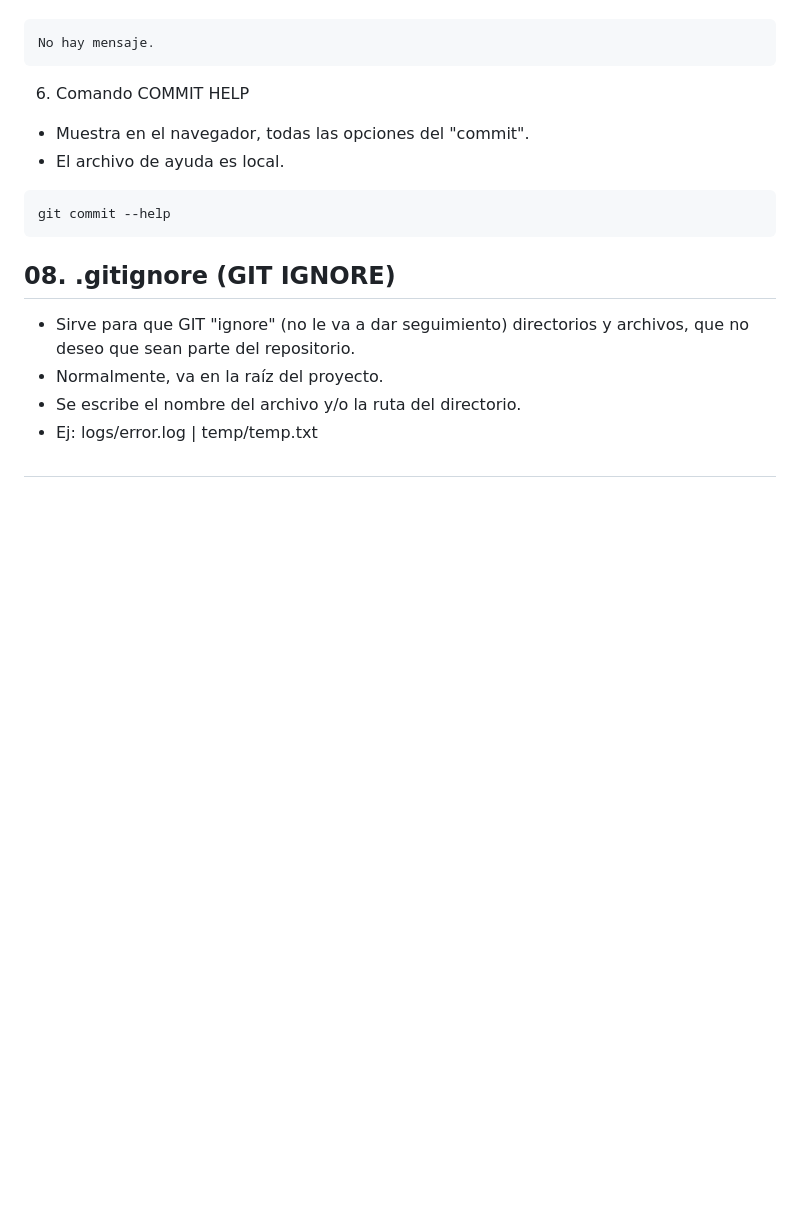
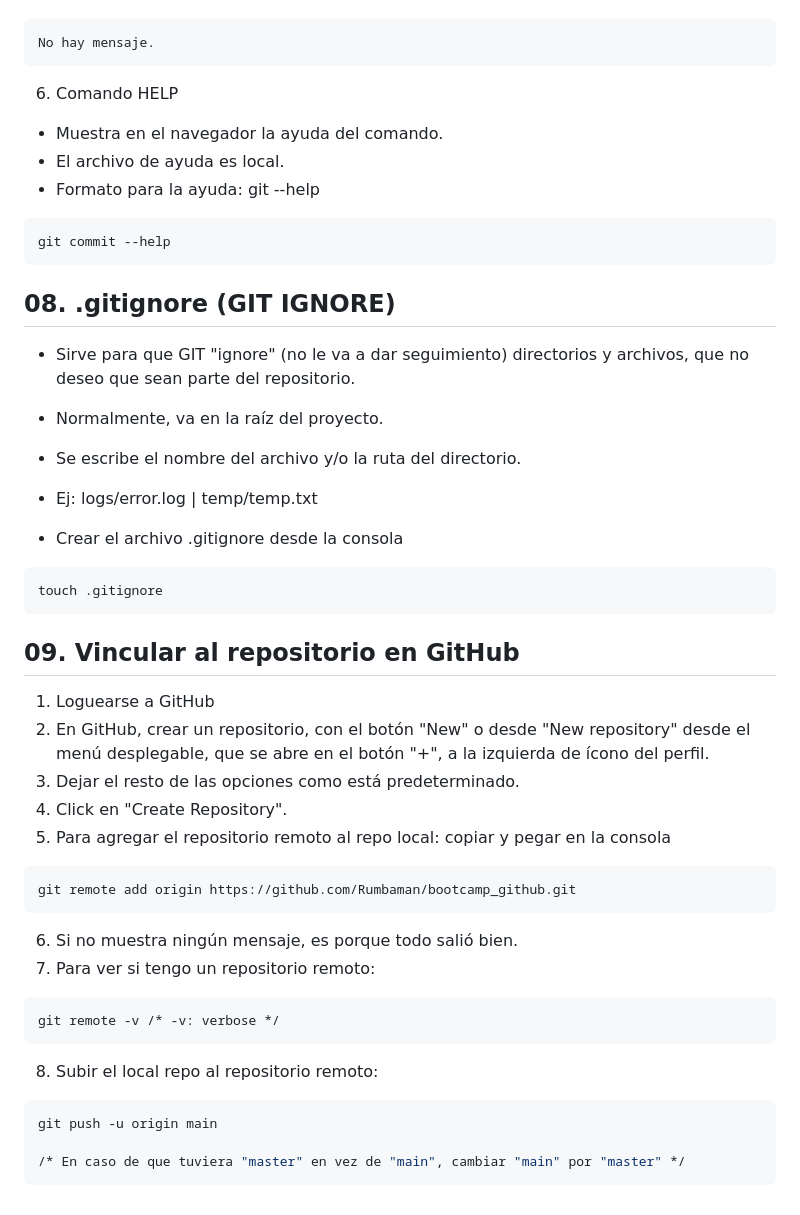
Before and after one commit to Rumbaman/bootcamp_github, a Markdown page: README.md, the part around the change. GitHub-like rendering; blank space fills up the shorter version.

Commit message:
Agrego notas sobre vincular el repo remoto al repo local, y commitear al repo remoto.

````diff
--- a/README.md
+++ b/README.md
@@ -264,9 +264,11 @@ git restore --staged <nombre_archivo>
 No hay mensaje.
 ```
 
-6. Comando COMMIT HELP
-* Muestra en el navegador, todas las opciones del "commit".
+6. Comando HELP
+* Muestra en el navegador la ayuda del comando.
 * El archivo de ayuda es local.
+* Formato para la ayuda: git <comando> --help
+
 ```sh
 git commit --help
 ```
@@ -277,5 +279,28 @@ git commit --help
 * Se escribe el nombre del archivo y/o la ruta del directorio.
 * Ej: logs/error.log | temp/temp.txt
 
+* Crear el archivo .gitignore desde la consola
+```sh
+touch .gitignore
+```
 
-##
+## 09. Vincular al repositorio en GitHub
+01. Loguearse a GitHub
+02. En GitHub, crear un repositorio, con el botón "New" o desde "New repository" desde el menú desplegable, que se abre en el botón "+", a la izquierda de ícono del perfil.
+03. Dejar el resto de las opciones como está predeterminado.
+04. Click en "Create Repository".
+05. Para agregar el repositorio remoto al repo local: copiar y pegar en la consola
+```sh
+git remote add origin https://github.com/Rumbaman/bootcamp_github.git
+```
+06. Si no muestra ningún mensaje, es porque todo salió bien.
+07. Para ver si tengo un repositorio remoto:
+```sh
+git remote -v /* -v: verbose */
+```
+08. Subir el local repo al repositorio remoto:
+```sh
+git push -u origin main
+
+/* En caso de que tuviera "master" en vez de "main", cambiar "main" por "master" */
+```
````
